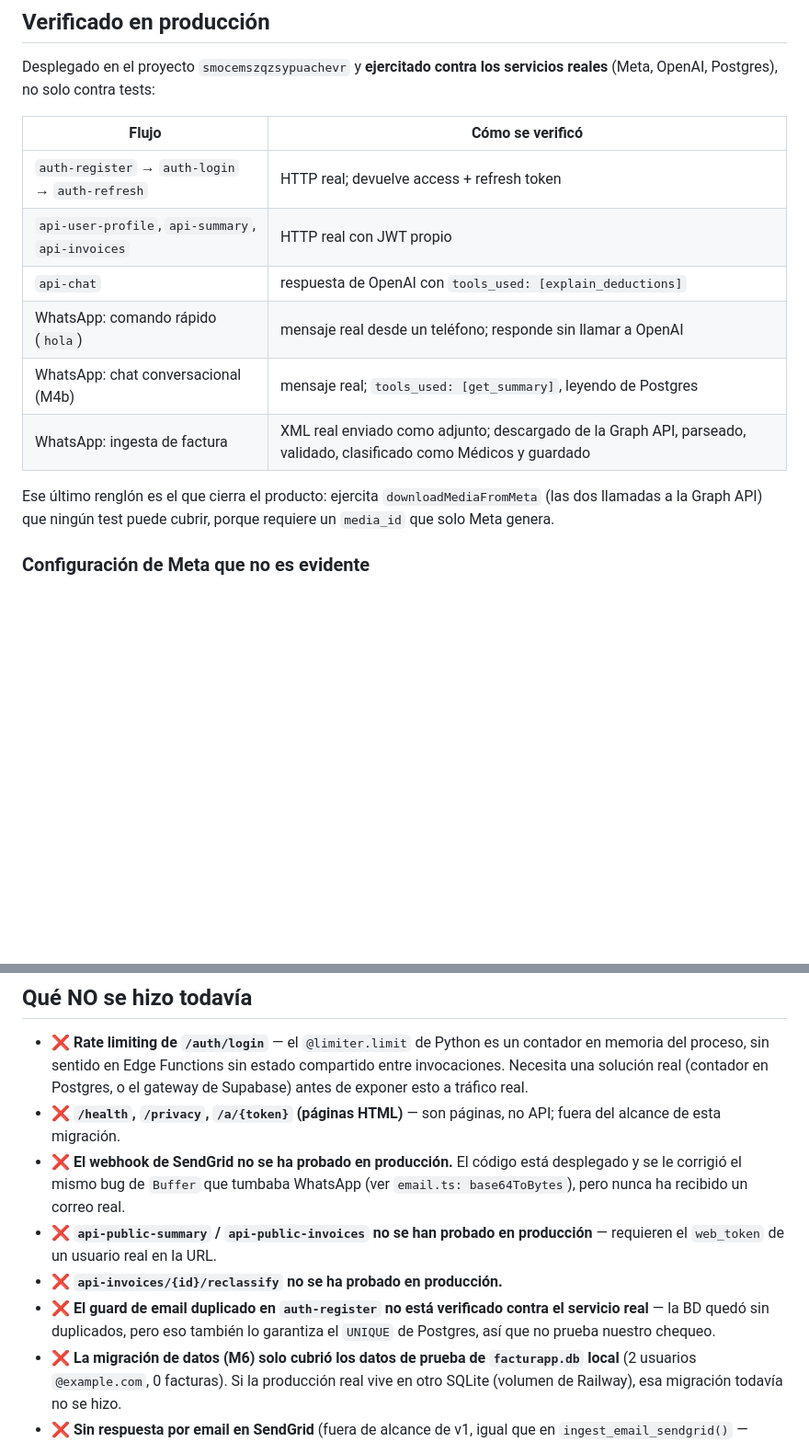
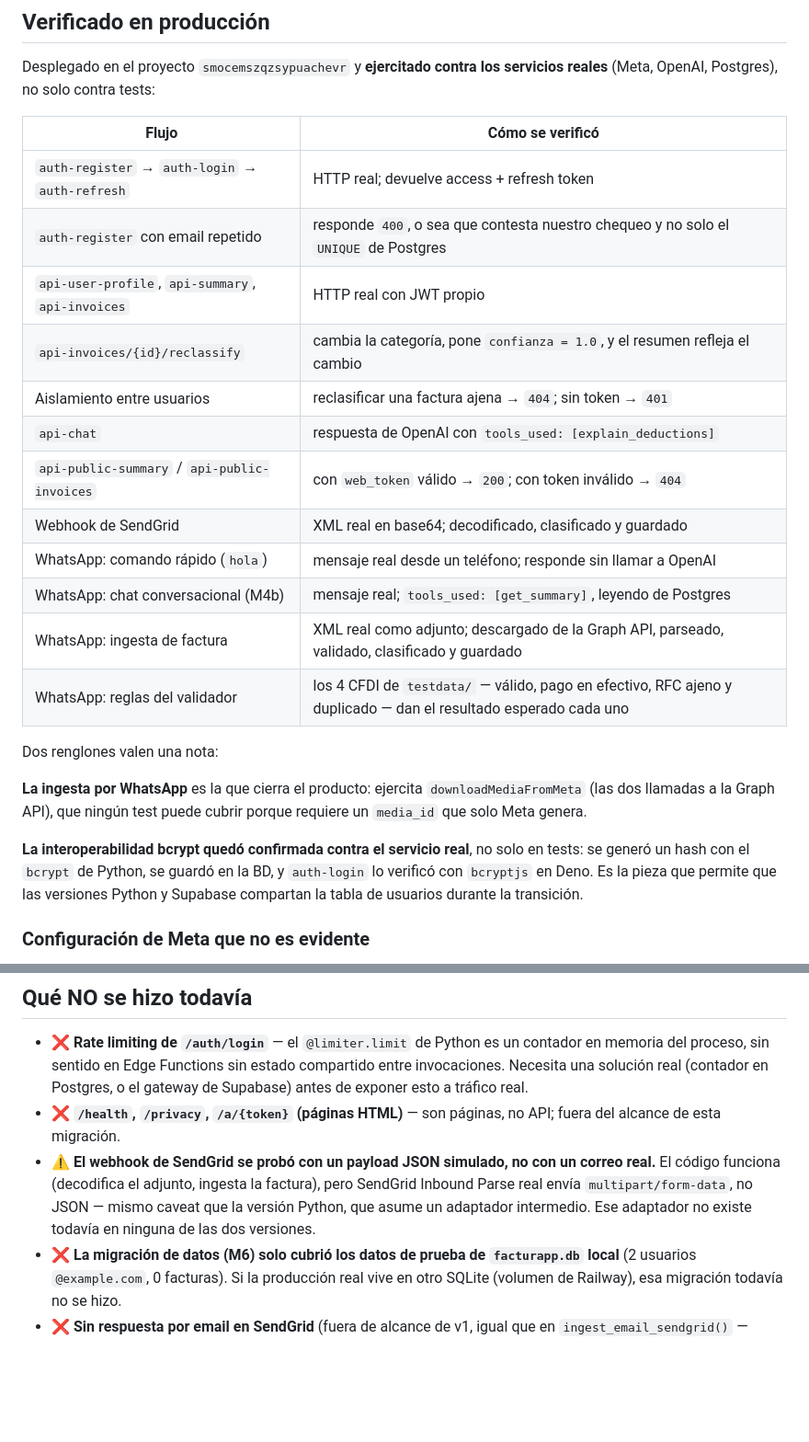
Before and after one commit to hackeandolawebmx-ai/facturapp, a Markdown page: supabase/README.md, 2 parts joined by grey strips. Shown at 92% size. Drawn GitHub-style; blank space fills up the shorter version.

Commit message:
docs: every endpoint is now exercised against the real services
Closes out the remaining untested surfaces: reclassify, the public
web_token endpoints, the SendGrid webhook, and the duplicate-email guard.
All behave correctly, including the two that matter for safety --
reclassifying another user's invoice returns 404, and an unauthenticated
call returns 401.

Two results worth recording beyond a green checkmark:

- bcrypt interop is now confirmed against the deployed service, not just in
  tests. A hash generated by Python's bcrypt was stored in the database and
  verified by bcryptjs in Deno. That is what lets the Python and Supabase
  versions share the users table during the transition, so it was worth
  proving outside the test harness.
- The duplicate-email check returns 400, which distinguishes our guard from
  Postgres' UNIQUE constraint. The database staying clean never proved the
  application-level check ran.

Downgrades the SendGrid entry from "not tested" to a narrower caveat: the
handler works, but it was exercised with simulated JSON. Real Inbound Parse
sends multipart/form-data, and neither this port nor the Python original
has an adapter for that.

Co-Authored-By: Claude Opus 5 <noreply@anthropic.com>

```diff
--- a/supabase/README.md
+++ b/supabase/README.md
@@ -762,15 +762,29 @@ servicios reales** (Meta, OpenAI, Postgres), no solo contra tests:
 | Flujo | Cómo se verificó |
 |---|---|
 | `auth-register` → `auth-login` → `auth-refresh` | HTTP real; devuelve access + refresh token |
+| `auth-register` con email repetido | responde `400`, o sea que contesta nuestro chequeo y no solo el `UNIQUE` de Postgres |
 | `api-user-profile`, `api-summary`, `api-invoices` | HTTP real con JWT propio |
+| `api-invoices/{id}/reclassify` | cambia la categoría, pone `confianza = 1.0`, y el resumen refleja el cambio |
+| Aislamiento entre usuarios | reclasificar una factura ajena → `404`; sin token → `401` |
 | `api-chat` | respuesta de OpenAI con `tools_used: [explain_deductions]` |
+| `api-public-summary` / `api-public-invoices` | con `web_token` válido → `200`; con token inválido → `404` |
+| Webhook de SendGrid | XML real en base64; decodificado, clasificado y guardado |
 | WhatsApp: comando rápido (`hola`) | mensaje real desde un teléfono; responde sin llamar a OpenAI |
 | WhatsApp: chat conversacional (M4b) | mensaje real; `tools_used: [get_summary]`, leyendo de Postgres |
-| WhatsApp: ingesta de factura | XML real enviado como adjunto; descargado de la Graph API, parseado, validado, clasificado como Médicos y guardado |
+| WhatsApp: ingesta de factura | XML real como adjunto; descargado de la Graph API, parseado, validado, clasificado y guardado |
+| WhatsApp: reglas del validador | los 4 CFDI de `testdata/` — válido, pago en efectivo, RFC ajeno y duplicado — dan el resultado esperado cada uno |
 
-Ese último renglón es el que cierra el producto: ejercita
-`downloadMediaFromMeta` (las dos llamadas a la Graph API) que ningún test
-puede cubrir, porque requiere un `media_id` que solo Meta genera.
+Dos renglones valen una nota:
+
+**La ingesta por WhatsApp** es la que cierra el producto: ejercita
+`downloadMediaFromMeta` (las dos llamadas a la Graph API), que ningún test
+puede cubrir porque requiere un `media_id` que solo Meta genera.
+
+**La interoperabilidad bcrypt quedó confirmada contra el servicio real**, no
+solo en tests: se generó un hash con el `bcrypt` de Python, se guardó en la
+BD, y `auth-login` lo verificó con `bcryptjs` en Deno. Es la pieza que
+permite que las versiones Python y Supabase compartan la tabla de usuarios
+durante la transición.
 
 ### Configuración de Meta que no es evidente
 
@@ -812,16 +826,12 @@ números registrados explícitamente como destinatarios (máximo 5).
   a tráfico real.
 - ❌ **`/health`, `/privacy`, `/a/{token}` (páginas HTML)** — son páginas,
   no API; fuera del alcance de esta migración.
-- ❌ **El webhook de SendGrid no se ha probado en producción.** El código
-  está desplegado y se le corrigió el mismo bug de `Buffer` que tumbaba
-  WhatsApp (ver `email.ts: base64ToBytes`), pero nunca ha recibido un
-  correo real.
-- ❌ **`api-public-summary` / `api-public-invoices` no se han probado en
-  producción** — requieren el `web_token` de un usuario real en la URL.
-- ❌ **`api-invoices/{id}/reclassify` no se ha probado en producción.**
-- ❌ **El guard de email duplicado en `auth-register` no está verificado
-  contra el servicio real** — la BD quedó sin duplicados, pero eso también
-  lo garantiza el `UNIQUE` de Postgres, así que no prueba nuestro chequeo.
+- ⚠️ **El webhook de SendGrid se probó con un payload JSON simulado, no con
+  un correo real.** El código funciona (decodifica el adjunto, ingesta la
+  factura), pero SendGrid Inbound Parse real envía `multipart/form-data`,
+  no JSON — mismo caveat que la versión Python, que asume un adaptador
+  intermedio. Ese adaptador no existe todavía en ninguna de las dos
+  versiones.
 - ❌ **La migración de datos (M6) solo cubrió los datos de prueba de
   `facturapp.db` local** (2 usuarios `@example.com`, 0 facturas). Si la
   producción real vive en otro SQLite (volumen de Railway), esa migración
```
